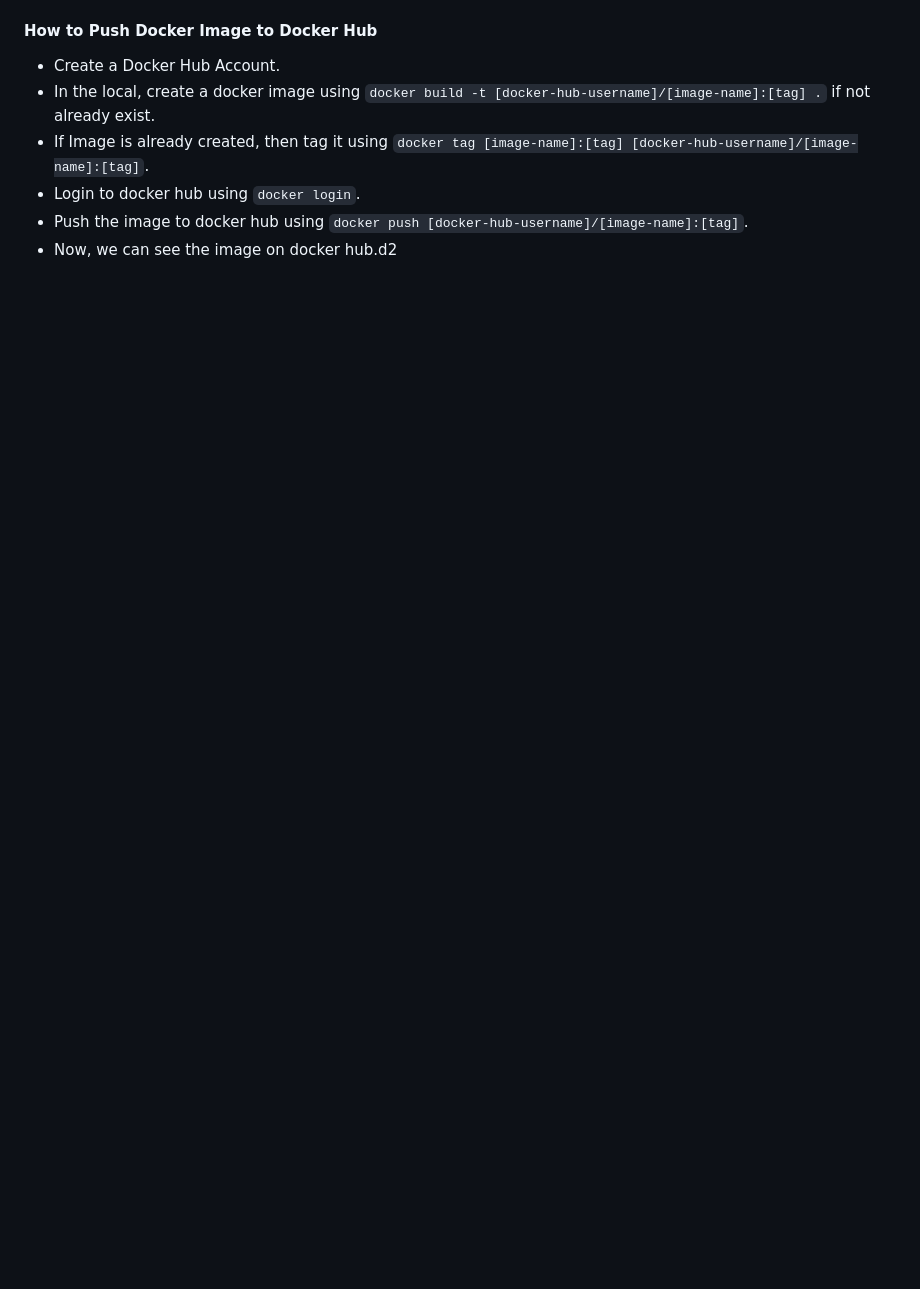
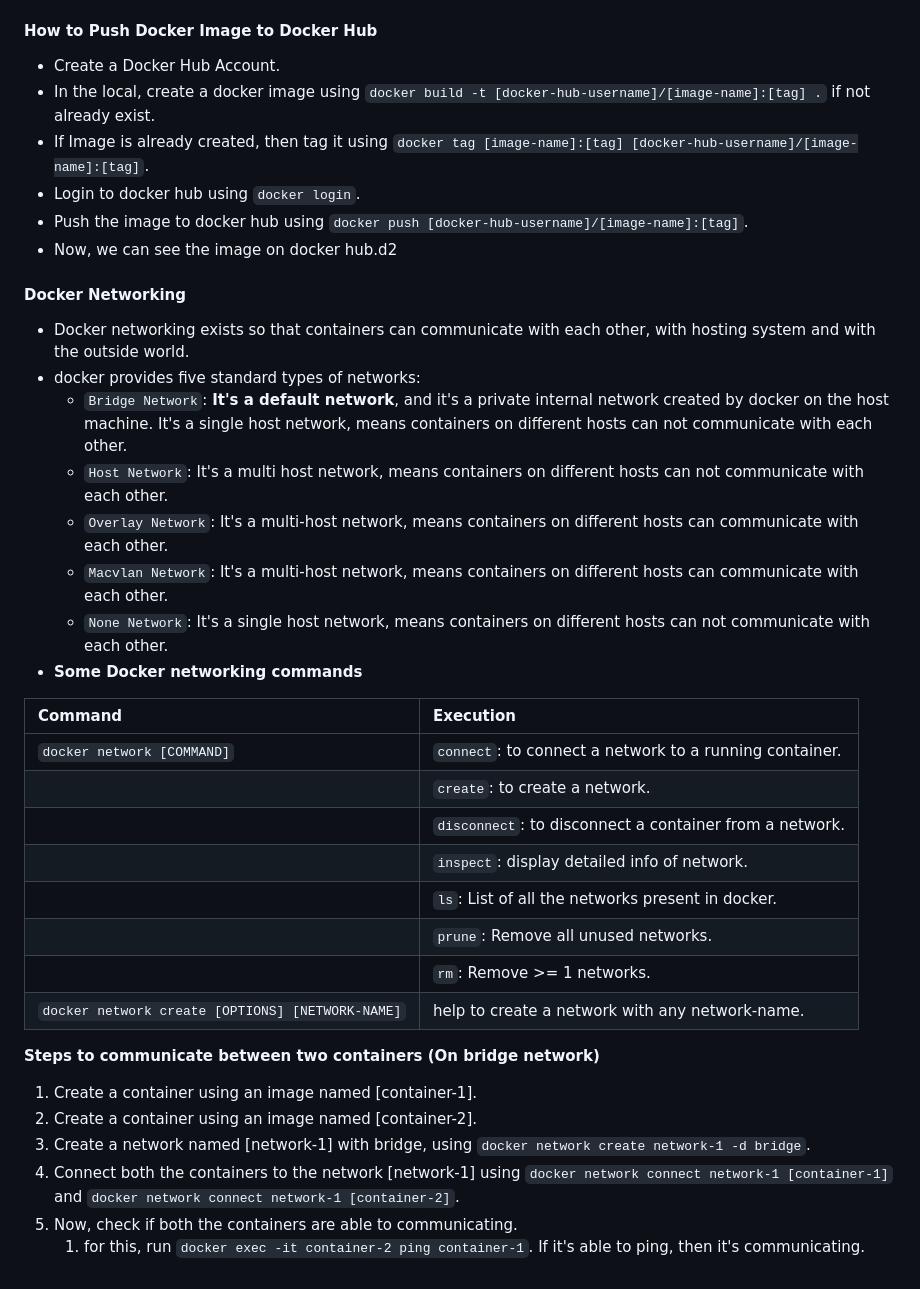
Before and after one commit to code123-tech/Backend_Concepts, a Markdown page: Docker/DockerNotes.md, the part around one of its changes. Rendered like a GitHub page; blank space fills up the shorter version.

Commit message:
communicate between two containers using network:bridge

```diff
--- a/Docker/DockerNotes.md
+++ b/Docker/DockerNotes.md
@@ -136,3 +137,32 @@ Contents
  + Login to docker hub using `docker login`.
  + Push the image to docker hub using `docker push [docker-hub-username]/[image-name]:[tag]`.
  + Now, we can see the image on docker hub.d2
+
+#### Docker Networking
+- Docker networking exists so that containers can communicate with each other, with hosting system and with the outside world.
+- docker provides five standard types of networks:
+  - `Bridge Network`: **It's a default network**, and it's a private internal network created by docker on the host machine.
+                      It's a single host network, means containers on different hosts can not communicate with each other.
+  - `Host Network`: It's a multi host network, means containers on different hosts can not communicate with each other.
+  - `Overlay Network`: It's a multi-host network, means containers on different hosts can communicate with each other.
+  - `Macvlan Network`: It's a multi-host network, means containers on different hosts can communicate with each other.
+  - `None Network`: It's a single host network, means containers on different hosts can not communicate with each other.
+- **Some Docker networking commands**
+
+| Command                                          | Execution                                               |
+|:-------------------------------------------------|:--------------------------------------------------------|
+| `docker network [COMMAND]`                       | `connect`: to connect a network to a running container. |
+|                                                  | `create`: to create a network.                          |
+|                                                  | `disconnect`: to disconnect a container from a network. |
+|                                                  | `inspect`: display detailed info of network.            |
+|                                                  | `ls`: List of all the networks present in docker.       |
+|                                                  | `prune`: Remove all unused networks.                    |
+|                                                  | `rm`: Remove >= 1 networks.                             |
+| `docker network create [OPTIONS] [NETWORK-NAME]` | help to create a network with any network-name.         |
+**Steps to communicate between two containers (On bridge network)**
+1. Create a container using an image named [container-1].
+2. Create a container using an image named [container-2].
+3. Create a network named [network-1] with bridge, using `docker network create network-1 -d bridge`.
+4. Connect both the containers to the network [network-1] using `docker network connect network-1 [container-1]` and `docker network connect network-1 [container-2]`.
+5. Now, check if both the containers are able to communicating.
+    1. for this, run `docker exec -it container-2 ping container-1`. If it's able to ping, then it's communicating.
```
Also changed, not shown: other parts of Docker/DockerNotes.md (+1 -0 lines).
